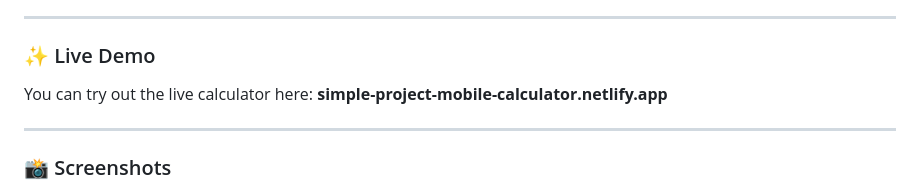
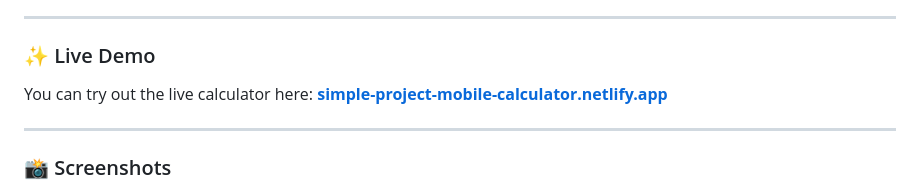
Before and after one commit to kevinaqila/simple-mobile-calculator, a Markdown page: README.md, the part around the change. Drawn GitHub-style.

```diff
--- a/README.md
+++ b/README.md
@@ -9,7 +9,7 @@ A simple yet functional calculator application built from scratch using vanilla
 ### ✨ Live Demo
 
 You can try out the live calculator here:
-**simple-project-mobile-calculator.netlify.app**
+**[simple-project-mobile-calculator.netlify.app](https://simple-project-mobile-calculator.netlify.app/)**
 
 ---
 
```
